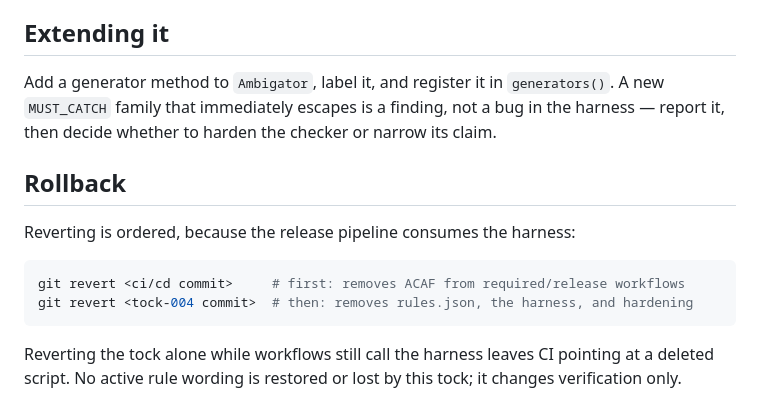
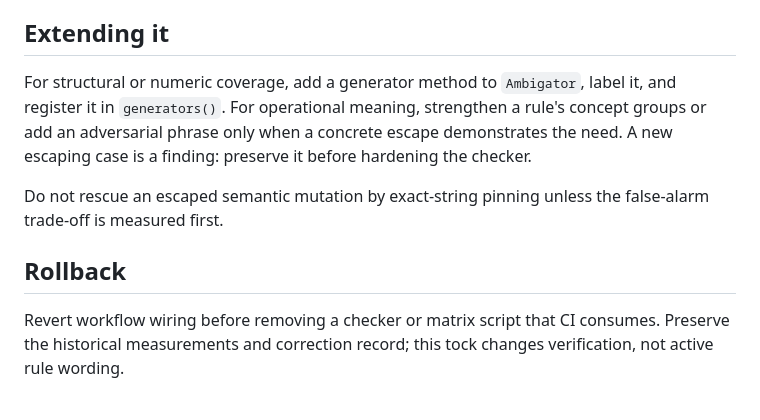
Before and after one commit to jesusvilela/doubt-the-machine, a Markdown page: ACAF.md, the part around one of its changes. Drawn GitHub-style.

````diff
--- a/ACAF.md
+++ b/ACAF.md
@@ -98,18 +135,16 @@ implementation. It is still not an independent replication witness when authored
 
 ## Extending it
 
-Add a generator method to `Ambigator`, label it, and register it in `generators()`. A new
-`MUST_CATCH` family that immediately escapes is a finding, not a bug in the harness —
-report it, then decide whether to harden the checker or narrow its claim.
+For structural or numeric coverage, add a generator method to `Ambigator`, label it, and register it
+in `generators()`. For operational meaning, strengthen a rule's concept groups or add an adversarial
+phrase only when a concrete escape demonstrates the need. A new escaping case is a finding: preserve
+it before hardening the checker.
+
+Do not rescue an escaped semantic mutation by exact-string pinning unless the false-alarm trade-off
+is measured first.
 
 ## Rollback
 
-Reverting is ordered, because the release pipeline consumes the harness:
-
-```bash
-git revert <ci/cd commit>     # first: removes ACAF from required/release workflows
-git revert <tock-004 commit>  # then: removes rules.json, the harness, and hardening
-```
-
-Reverting the tock alone while workflows still call the harness leaves CI pointing at a deleted
-script. No active rule wording is restored or lost by this tock; it changes verification only.
+Revert workflow wiring before removing a checker or matrix script that CI consumes. Preserve the
+historical measurements and correction record; this tock changes verification, not active rule
+wording.
````
Also changed, not shown: other parts of ACAF.md (+78 -41 lines).
